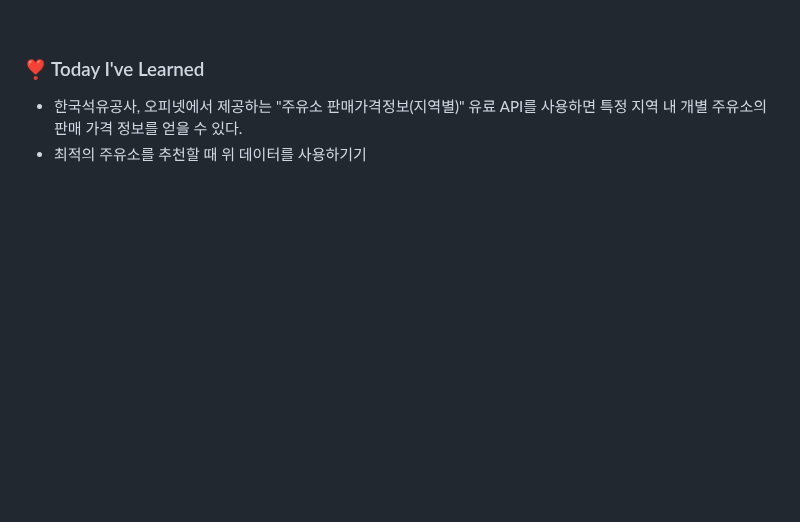
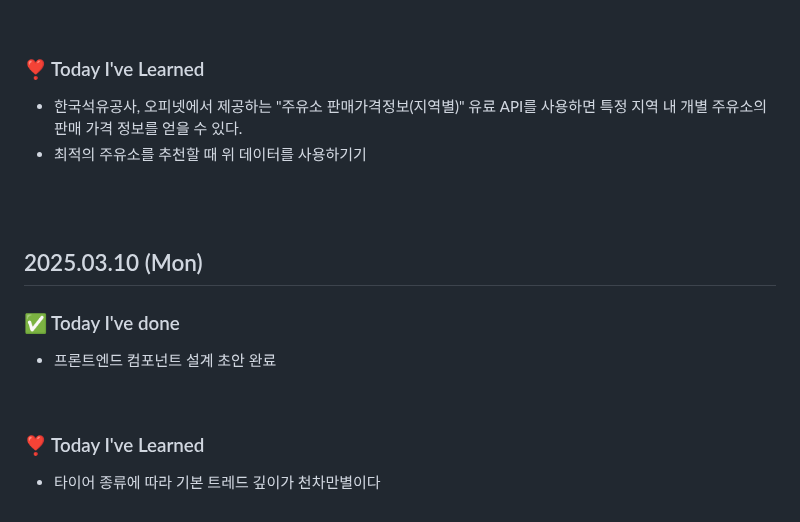
Before and after one commit to king0104/marimo, a Markdown page: TIL/조현희/조현희.md, the part around the change. Rendered like a GitHub page; blank space fills up the shorter version.

Commit message:
Update 조현희/조현희.md

```diff
--- a/TIL/조현희/조현희.md
+++ b/TIL/조현희/조현희.md
@@ -138,3 +138,18 @@
 - 한국석유공사, 오피넷에서 제공하는 "주유소 판매가격정보(지역별)" 유료 API를 사용하면
   특정 지역 내 개별 주유소의 판매 가격 정보를 얻을 수 있다.
 - 최적의 주유소를 추천할 때 위 데이터를 사용하기기
+
+<br>
+<br>
+
+## 2025.03.10 (Mon)
+
+### ✅ Today I've done
+
+- 프론트엔드 컴포넌트 설계 초안 완료
+
+<br>
+
+### ❣️ Today I've Learned
+
+- 타이어 종류에 따라 기본 트레드 깊이가 천차만별이다
```
